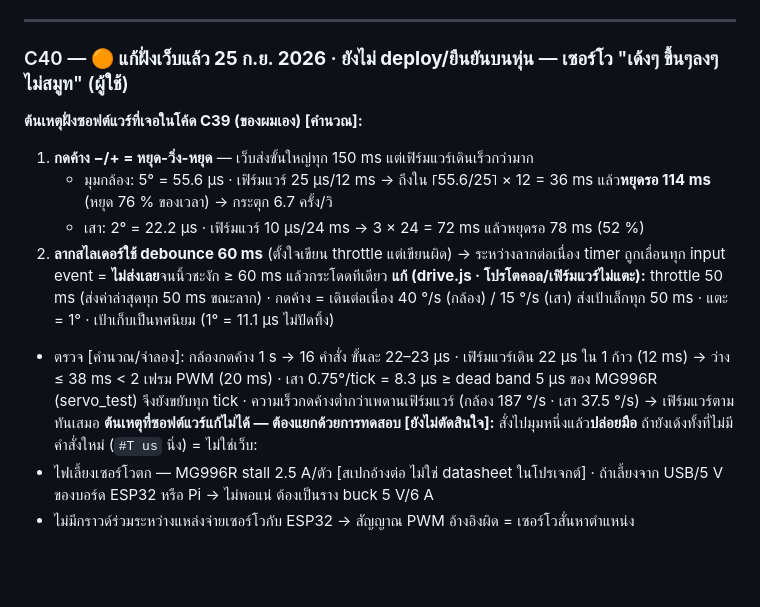
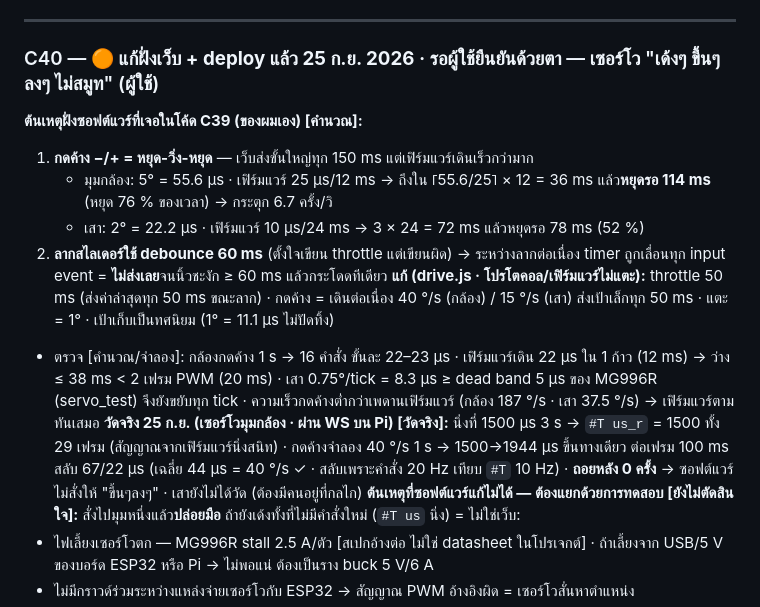
Before and after one commit to Icepxr/vacuum_robot, a Markdown page: 08_การคำนวณ/10_ประเด็นค้างและความขัดแย้ง.md, the part around the change. Rendered like a GitHub page; blank space fills up the shorter version.

Commit message:
C40 วัดจริง: นิ่ง 1500 µs คงที่ 29/29 เฟรม · กดค้าง 40°/s ขึ้นทางเดียว ถอยหลัง 0 · deploy แล้ว
Co-Authored-By: Claude Opus 5.5 <noreply@anthropic.com>

```diff
--- a/08_การคำนวณ/10_ประเด็นค้างและความขัดแย้ง.md
+++ b/08_การคำนวณ/10_ประเด็นค้างและความขัดแย้ง.md
@@ -791,7 +791,7 @@ V ที่ duty 100 % = 5.0 V = 83 % ของพิกัด → ไม่ม
 
 ---
 
-### C40 — 🟠 **แก้ฝั่งเว็บแล้ว 25 ก.ย. 2026 · ยังไม่ deploy/ยืนยันบนหุ่น** — เซอร์โว "เด้งๆ ขึ้นๆลงๆ ไม่สมูท" (ผู้ใช้)
+### C40 — 🟠 **แก้ฝั่งเว็บ + deploy แล้ว 25 ก.ย. 2026 · รอผู้ใช้ยืนยันด้วยตา** — เซอร์โว "เด้งๆ ขึ้นๆลงๆ ไม่สมูท" (ผู้ใช้)
 
 **ต้นเหตุฝั่งซอฟต์แวร์ที่เจอในโค้ด C39 (ของผมเอง) [คำนวณ]:**
 1. **กดค้าง −/+ = หยุด-วิ่ง-หยุด** — เว็บส่งขั้นใหญ่ทุก 150 ms แต่เฟิร์มแวร์เดินเร็วกว่ามาก
@@ -800,6 +800,7 @@ V ที่ duty 100 % = 5.0 V = 83 % ของพิกัด → ไม่ม
 2. **ลากสไลเดอร์ใช้ debounce 60 ms** (ตั้งใจเขียน throttle แต่เขียนผิด) → ระหว่างลากต่อเนื่อง timer ถูกเลื่อนทุก input event = **ไม่ส่งเลย**จนนิ้วชะงัก ≥ 60 ms แล้วกระโดดทีเดียว
 **แก้ (drive.js · โปรโตคอล/เฟิร์มแวร์ไม่แตะ):** throttle 50 ms (ส่งค่าล่าสุดทุก 50 ms ขณะลาก) · กดค้าง = เดินต่อเนื่อง 40 °/s (กล้อง) / 15 °/s (เสา) ส่งเป้าเล็กทุก 50 ms · แตะ = 1° · เป้าเก็บเป็นทศนิยม (1° = 11.1 µs ไม่ปัดทิ้ง)
 - ตรวจ [คำนวณ/จำลอง]: กล้องกดค้าง 1 s → 16 คำสั่ง ขั้นละ 22–23 µs · เฟิร์มแวร์เดิน 22 µs ใน 1 ก้าว (12 ms) → ว่าง ≤ 38 ms < 2 เฟรม PWM (20 ms) · เสา 0.75°/tick = 8.3 µs ≥ dead band 5 µs ของ MG996R (servo_test) จึงยังขยับทุก tick · ความเร็วกดค้างต่ำกว่าเพดานเฟิร์มแวร์ (กล้อง 187 °/s · เสา 37.5 °/s) → เฟิร์มแวร์ตามทันเสมอ
+**วัดจริง 25 ก.ย. (เซอร์โวมุมกล้อง · ผ่าน WS บน Pi) [วัดจริง]:** นิ่งที่ 1500 µs 3 s → `#T us_r` = 1500 ทั้ง 29 เฟรม (สัญญาณจากเฟิร์มแวร์นิ่งสนิท) · กดค้างจำลอง 40 °/s 1 s → 1500→1944 µs ขึ้นทางเดียว ต่อเฟรม 100 ms สลับ 67/22 µs (เฉลี่ย 44 µs = 40 °/s ✓ · สลับเพราะคำสั่ง 20 Hz เทียบ `#T` 10 Hz) · **ถอยหลัง 0 ครั้ง** → ซอฟต์แวร์ไม่สั่งให้ "ขึ้นๆลงๆ" · เสายังไม่ได้วัด (ต้องมีคนอยู่ที่กลไก)
 **ต้นเหตุที่ซอฟต์แวร์แก้ไม่ได้ — ต้องแยกด้วยการทดสอบ [ยังไม่ตัดสินใจ]:** สั่งไปมุมหนึ่งแล้ว**ปล่อยมือ** ถ้ายังเด้งทั้งที่ไม่มีคำสั่งใหม่ (`#T us` นิ่ง) = ไม่ใช่เว็บ:
 - ไฟเลี้ยงเซอร์โวตก — MG996R stall 2.5 A/ตัว [สเปกอ้างต่อ ไม่ใช่ datasheet ในโปรเจกต์] · ถ้าเลี้ยงจาก USB/5 V ของบอร์ด ESP32 หรือ Pi → ไม่พอแน่ ต้องเป็นราง buck 5 V/6 A
 - ไม่มีกราวด์ร่วมระหว่างแหล่งจ่ายเซอร์โวกับ ESP32 → สัญญาณ PWM อ้างอิงผิด = เซอร์โวสั่นหาตำแหน่ง
```
